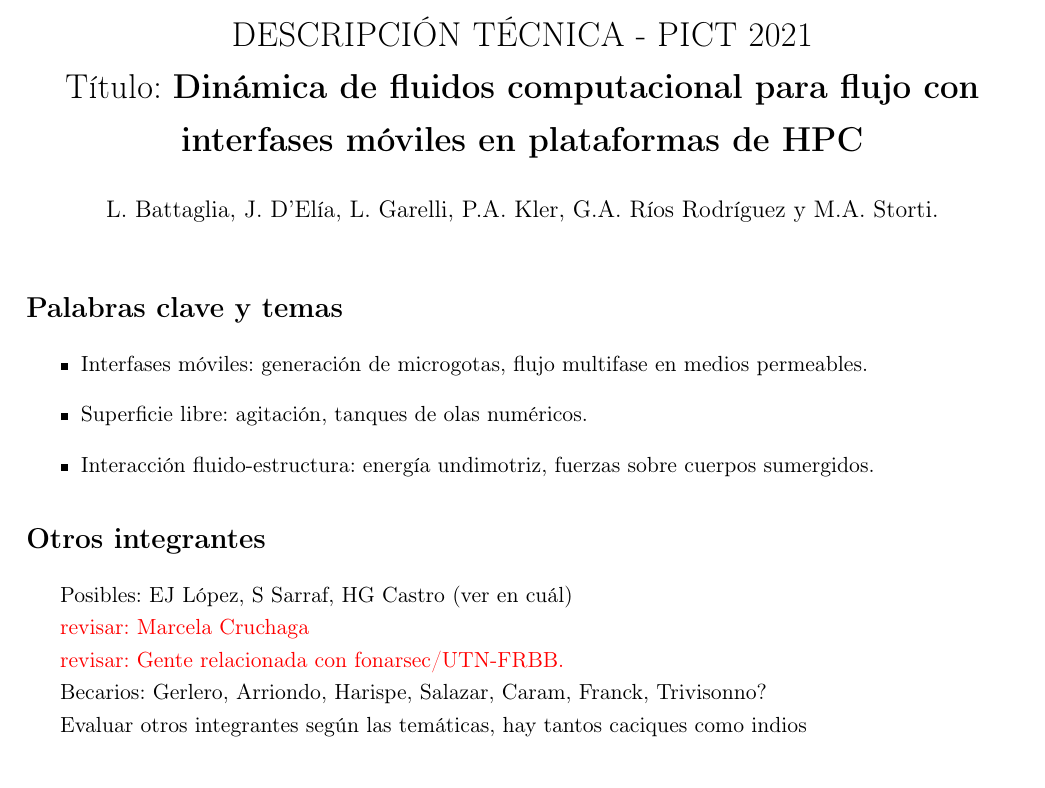
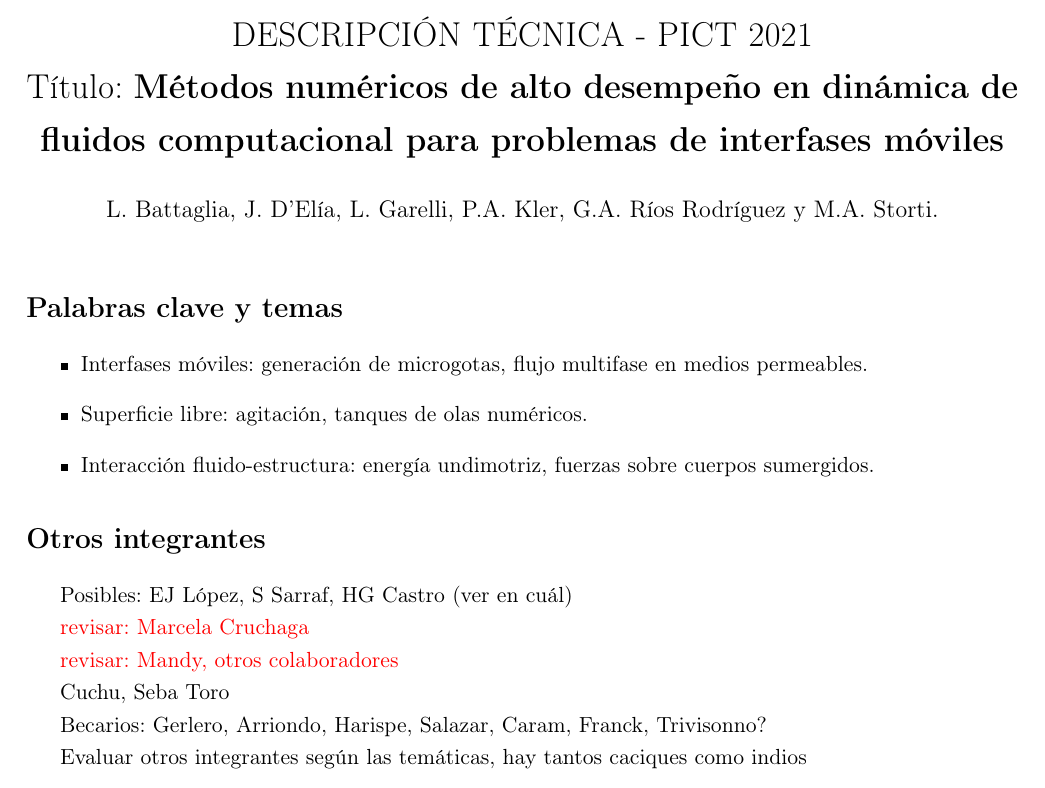
Before and after one commit to lbattaglia/pict-2021-interfases, a LaTeX document (pict-2021-interfases.tex): part of page 1 of 15, cut so that both start at the same text. Compiled offline with LaTeX, dvips and Ghostscript.

Commit message:
after reunión

```diff
--- a/pict-2021-interfases.tex
+++ b/pict-2021-interfases.tex
@@ -59,7 +59,7 @@
 % ----------------------------------------------------------------
 \title{ DESCRIPCIÓN TÉCNICA - PICT 2021 \\ %% HASTA 20 PÁGINAS, 2MB
  {%\Large
- Título:  \bf Dinámica de fluidos computacional para flujo con interfases móviles en plataformas de HPC}}
+ Título:  \bf Métodos numéricos de alto desempeño en dinámica de fluidos computacional para problemas de interfases móviles}}
 %%Desarrollo de métodos numéricos de alto desempeño para multifísica computacional:
 %%     interfases, medios permeables  e interacción fluido-estructura.}}
 %% PID UTN 2020 Métodos numéricos eficientes y escalables para el estudio de flujos y sus efectos en obras civiles
@@ -88,7 +88,9 @@ Posibles: EJ López, S Sarraf, HG Castro (ver en cuál)
 
 \textcolor{red}{revisar: Marcela Cruchaga }
 
-\textcolor{red}{revisar: Gente relacionada con fonarsec/UTN-FRBB. }
+\textcolor{red}{revisar: Mandy, otros colaboradores }
+
+Cuchu, Seba Toro
 
 Becarios: Gerlero, Arriondo, Harispe, Salazar, Caram, Franck, Trivisonno?
 
```
